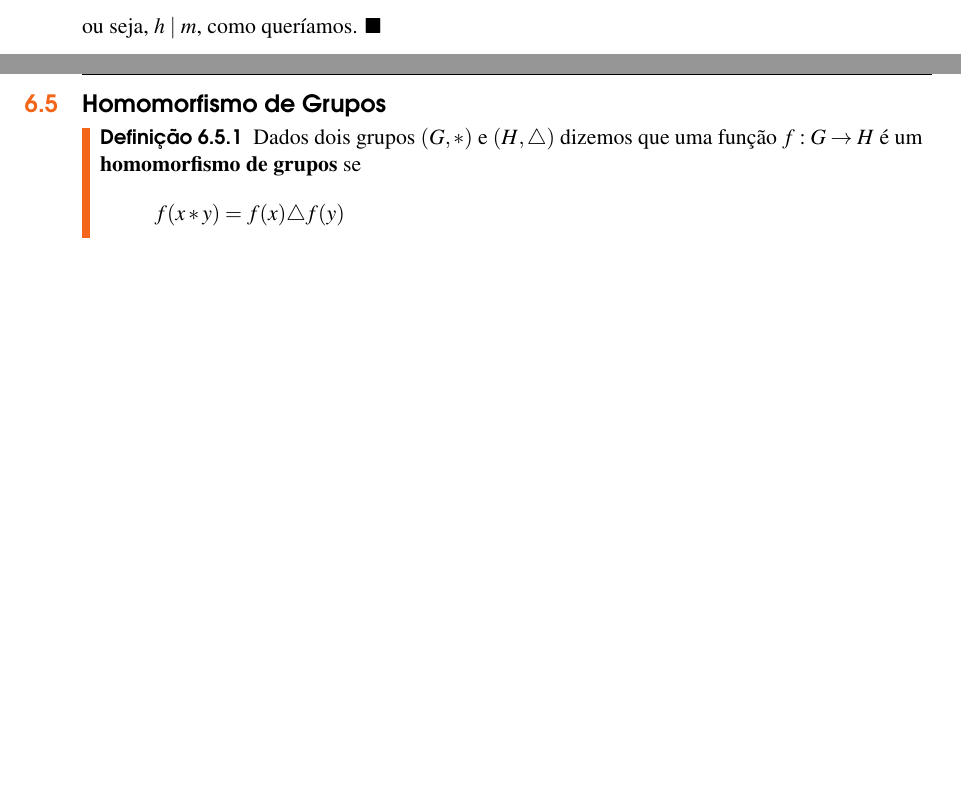
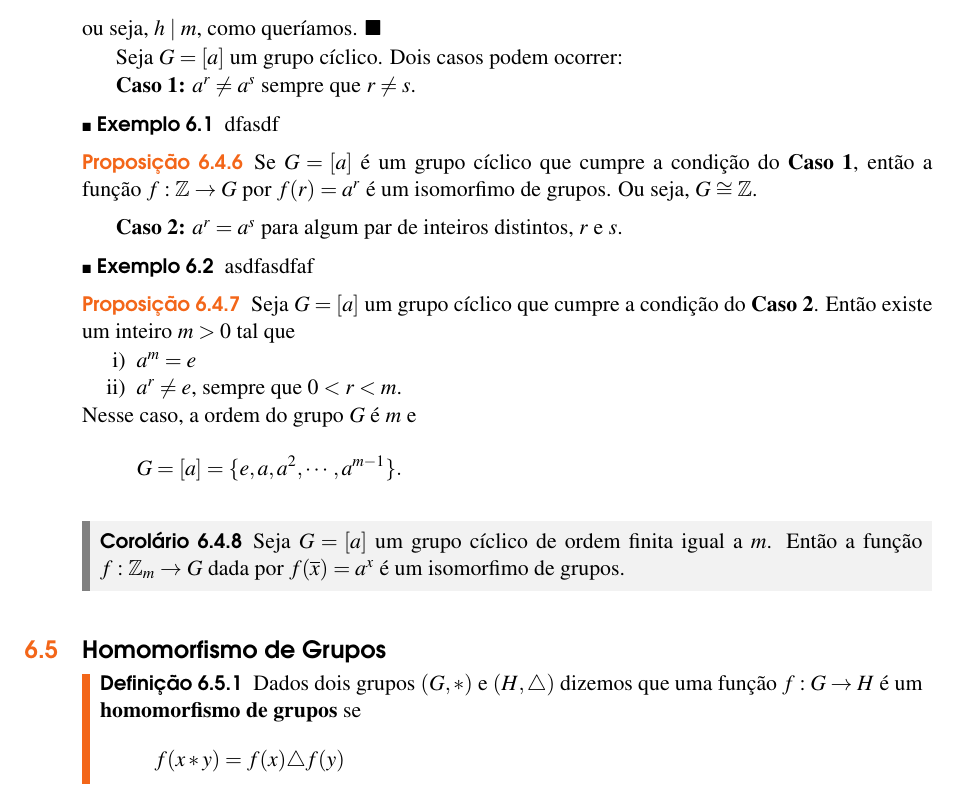
Before and after one commit to jfreitasunb/Algebra-1, a LaTeX book (Algebra_1.tex, which reads grupos.tex): two parts of pages 53 and 54 of 60 before the commit and part of page 54 of 60 after it, the two joined at a grey line, cut so that both start at the same text, the shorter picture padded with empty space. Compiled offline with XeLaTeX.

Commit message:
Classificação de grupos cíclicos.

```diff
--- a/grupos.tex
+++ b/grupos.tex
@@ -974,6 +974,40 @@ Com a nota\c{c}\~ao aditiva o oposto de $x \in G$ ser\'a denotado por $-x$.
 	ou seja, $h \mid m$, como quer{\'\i}amos.
 \end{prova}
 
+Seja $G = [a]$ um grupo c{\'\i}clico. Dois casos podem ocorrer:
+
+\textbf{Caso 1:} $a^r \ne a^s$ sempre que $r \ne s$.
+\begin{exemplo}
+	dfasdf
+\end{exemplo}
+
+\begin{proposicao}
+    Se $G = [a]$ \'e um grupo c{\'\i}clico que cumpre a condi\c{c}\~ao do \textbf{Caso 1}, ent\~ao a fun\c{c}\~ao $f : \z \to G$ por $f(r) = a^r$ \'e um isomorfimo de grupos. Ou seja, $G \cong \z$.
+\end{proposicao}
+
+\textbf{Caso 2:} $a^r = a^s$ para algum par de inteiros distintos, $r$ e $s$.
+
+\begin{exemplo}
+	asdfasdfaf
+\end{exemplo}
+
+\begin{proposicao}
+    Seja $G = [a]$ um grupo c{\'\i}clico que cumpre a condi\c{c}\~ao do \textbf{Caso 2}. Ent\~ao existe um inteiro $m > 0$ tal que
+    \begin{enumerate}
+        \item[i)] $a^m = e$
+
+        \item[ii)] $a^r \ne e$, sempre que $0 < r < m$.
+    \end{enumerate}
+    Nesse caso, a ordem do grupo $G$ \'e $m$ e
+    \[
+        G = [a] = \{e, a, a^2, \cdots, a^{m - 1}\}.
+    \]
+\end{proposicao}
+
+\begin{corolario}
+    Seja $G = [a]$ um grupo c{\'\i}clico de ordem finita igual a $m$. Ent\~ao a fun\c{c}\~ao $f : \z_m \to G$ dada por $f(\overline{x}) = a^x$ \'e um isomorfimo de grupos.
+\end{corolario}
+
 \section{Homomorfismo de Grupos} % (fold)
 \label{sec:homomorfismo_de_grupos}
 
```
